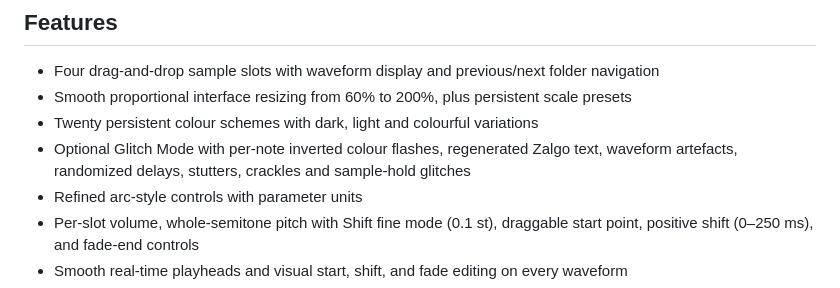
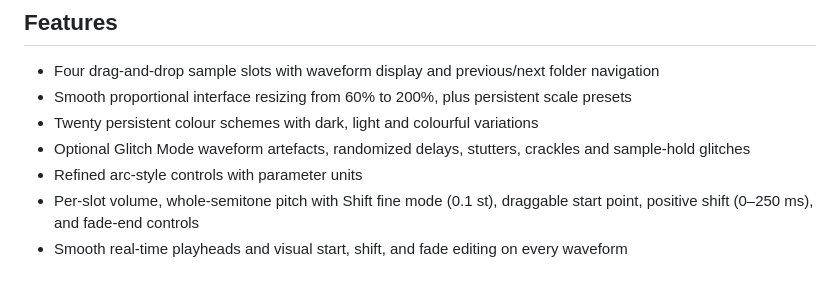
Before and after one commit to orange303-afk/SampleDicer, a Markdown page: README.md, the part around the change. Rendered like a GitHub page.

```diff
--- a/README.md
+++ b/README.md
@@ -10,7 +10,7 @@ Four-layer one-shot sampler for AU, VST3 and standalone use. One MIDI note norma
 - Four drag-and-drop sample slots with waveform display and previous/next folder navigation
 - Smooth proportional interface resizing from 60% to 200%, plus persistent scale presets
 - Twenty persistent colour schemes with dark, light and colourful variations
-- Optional Glitch Mode with per-note inverted colour flashes, regenerated Zalgo text,
+- Optional Glitch Mode
   waveform artefacts, randomized delays, stutters, crackles and sample-hold glitches
 - Refined arc-style controls with parameter units
 - Per-slot volume, whole-semitone pitch with Shift fine mode (0.1 st), draggable start point,
```
